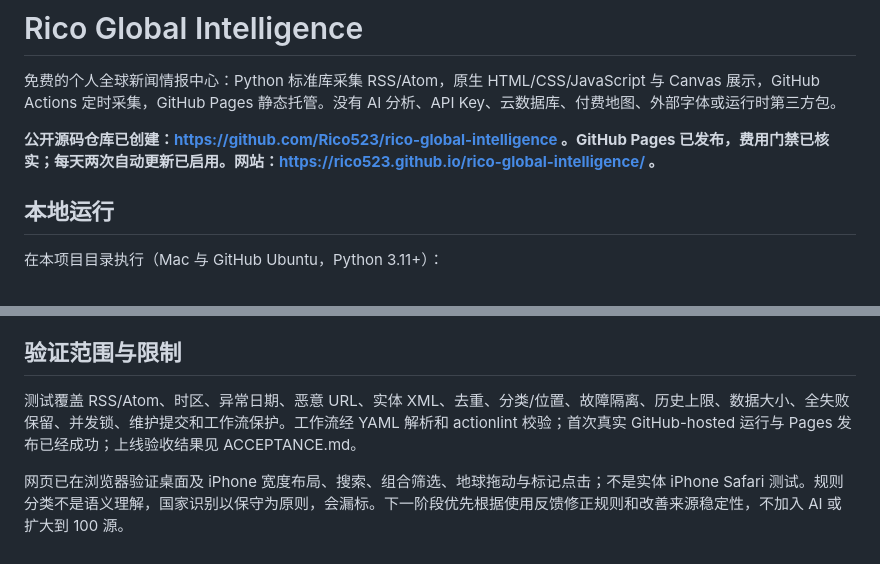
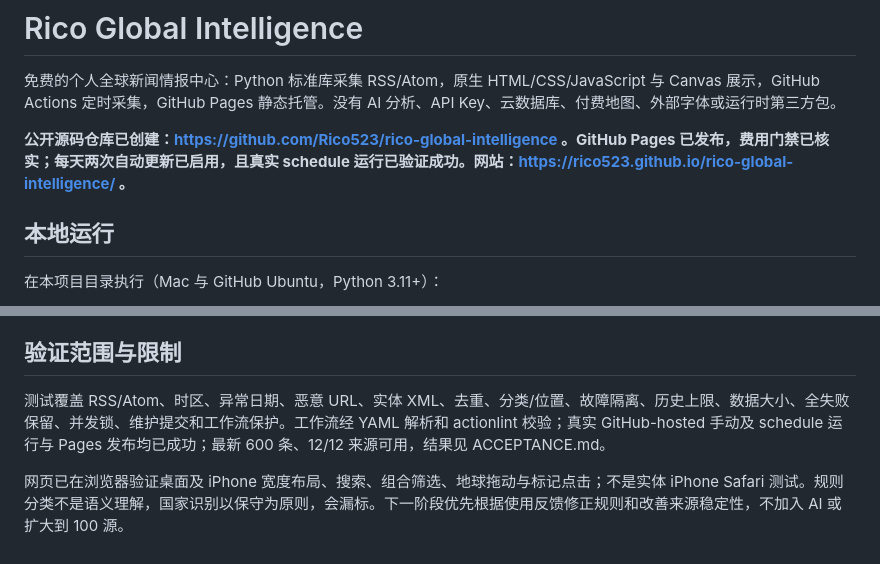
Before and after one commit to Rico523/rico-global-intelligence, a Markdown page: README.md, 2 parts joined by grey strips. GitHub-like rendering.

Commit message:
Document successful live deployment and verified scheduled collection

```diff
--- a/README.md
+++ b/README.md
@@ -2,7 +2,7 @@
 
 免费的个人全球新闻情报中心：Python 标准库采集 RSS/Atom，原生 HTML/CSS/JavaScript 与 Canvas 展示，GitHub Actions 定时采集，GitHub Pages 静态托管。没有 AI 分析、API Key、云数据库、付费地图、外部字体或运行时第三方包。
 
-**公开源码仓库已创建：https://github.com/Rico523/rico-global-intelligence 。GitHub Pages 已发布，费用门禁已核实；每天两次自动更新已启用。网站：https://rico523.github.io/rico-global-intelligence/ 。**
+**公开源码仓库已创建：https://github.com/Rico523/rico-global-intelligence 。GitHub Pages 已发布，费用门禁已核实；每天两次自动更新已启用，且真实 schedule 运行已验证成功。网站：https://rico523.github.io/rico-global-intelligence/ 。**
 
 ## 本地运行
 
@@ -100,6 +100,6 @@ GitHub 官方规则确认公开仓库的标准托管 Runner 运行时间免费
 
 ## 验证范围与限制
 
-测试覆盖 RSS/Atom、时区、异常日期、恶意 URL、实体 XML、去重、分类/位置、故障隔离、历史上限、数据大小、全失败保留、并发锁、维护提交和工作流保护。工作流经 YAML 解析和 actionlint 校验；首次真实 GitHub-hosted 运行与 Pages 发布已经成功；上线验收结果见 ACCEPTANCE.md。
+测试覆盖 RSS/Atom、时区、异常日期、恶意 URL、实体 XML、去重、分类/位置、故障隔离、历史上限、数据大小、全失败保留、并发锁、维护提交和工作流保护。工作流经 YAML 解析和 actionlint 校验；真实 GitHub-hosted 手动及 schedule 运行与 Pages 发布均已成功；最新 600 条、12/12 来源可用，结果见 ACCEPTANCE.md。
 
 网页已在浏览器验证桌面及 iPhone 宽度布局、搜索、组合筛选、地球拖动与标记点击；不是实体 iPhone Safari 测试。规则分类不是语义理解，国家识别以保守为原则，会漏标。下一阶段优先根据使用反馈修正规则和改善来源稳定性，不加入 AI 或扩大到 100 源。
```
Also changed, not shown: ACCEPTANCE.md (+38 -37 lines).
